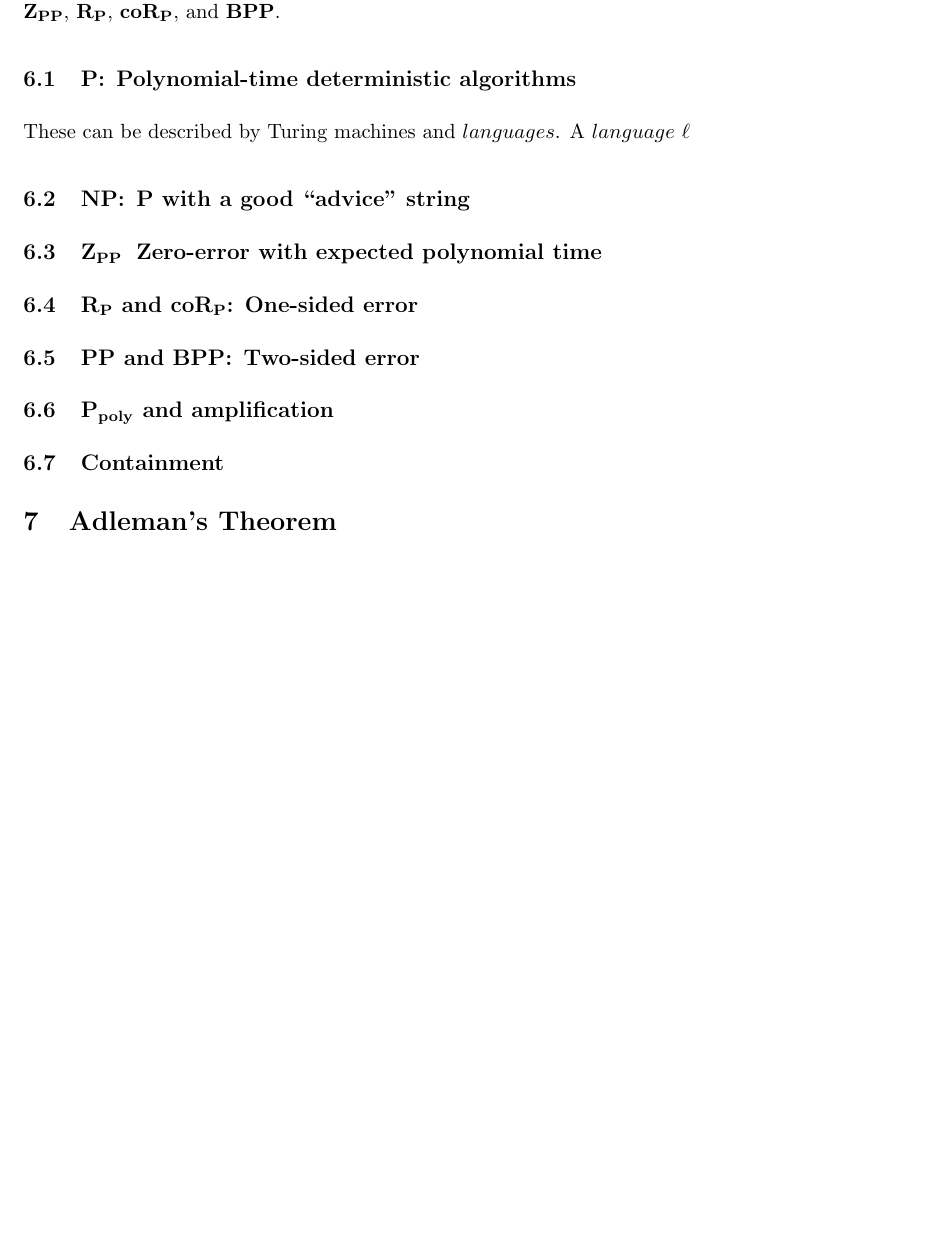
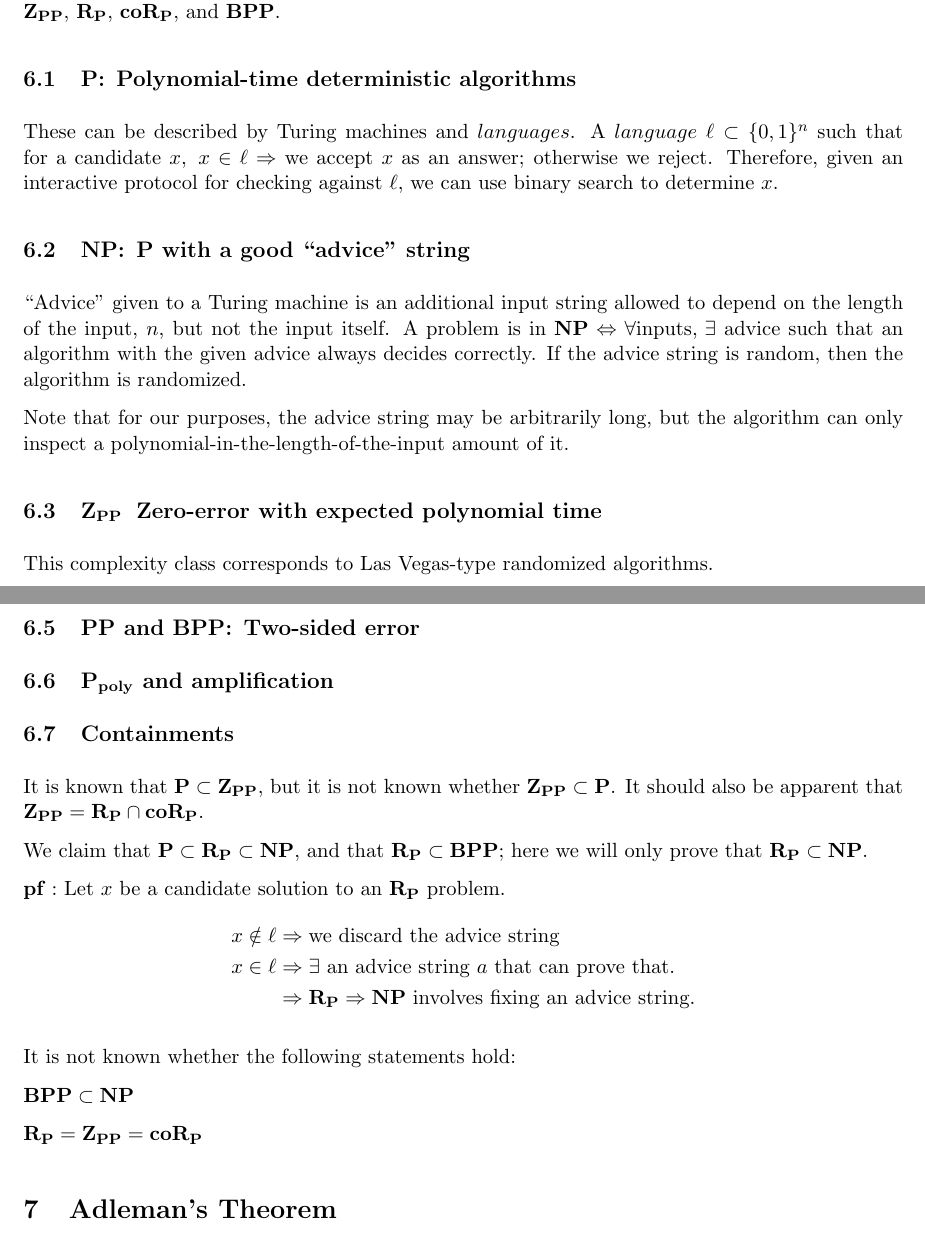
Before and after one commit to neilvyas/randomized-notes-2, a LaTeX document (notes-2.tex): part of page 5 of 5 before the commit and two parts of pages 5 and 6 of 6 after it, the two joined at a grey line, cut so that both start at the same text, the shorter picture padded with empty space. Compiled offline with pdfLaTeX.

Commit message:
work on p,np,zpp, and containments

```diff
--- a/notes-2.tex
+++ b/notes-2.tex
@@ -243,11 +243,18 @@ Let's begin our whirlwind tour of complexity theory. We'll explore, to varying d
 
 \subsection{\Pt: Polynomial-time deterministic algorithms}
 
-These can be described by Turing machines and $languages$. A $language$ $\ell$
+These can be described by Turing machines and $languages$. A $language$ $\ell \subset \{0,1\}^n$ such that for a candidate $x,\ x \in \ell \Rightarrow$ we accept $x$ as an answer; otherwise we reject.
+Therefore, given an interactive protocol for checking against $\ell$, we can use binary search to determine $x$.
 
 \subsection{\NP: \Pt\ with a good ``advice'' string}
 
+``Advice'' given to a Turing machine is an additional input string allowed to depend on the length of the input, $n$, but not the input itself. A problem is in $\NP \Leftrightarrow \forall\text{inputs, }\exists$ advice such that an algorithm with the given advice always decides correctly. If the advice string is random, then the algorithm is randomized.
+
+Note that for our purposes, the advice string may be arbitrarily long, but the algorithm can only inspect a polynomial-in-the-length-of-the-input amount of it.
+
 \subsection{\ZPP\: Zero-error with expected polynomial time}
+
+This complexity class corresponds to Las Vegas-type randomized algorithms.
 
 \subsection{\RP\ and \coRP: One-sided error }
 
@@ -255,7 +262,26 @@ These can be described by Turing machines and $languages$. A $language$ $\ell$
 
 \subsection{\Ppoly\ and amplification}
 
-\subsection{Containment}
+\subsection{Containments}
+
+It is known that $\Pt\subset\ZPP$, but it is not known whether $\ZPP\subset\Pt$.
+It should also be apparent that $\ZPP = \RP\cap\coRP$.
+
+We claim that $\Pt\subset\RP\subset\NP$, and that $\RP\subset\BPP$; here we will only prove that $\RP\subset\NP$.
+
+$\mathbf{pf: }$
+Let $x$ be a candidate solution to an \RP\ problem.
+\begin{align*}
+  x\notin\ell &\Rightarrow \text{we discard the advice string}\\
+  x\in\ell &\Rightarrow \exists\text{ an advice string $a$ that can prove that.}\\
+  &\Rightarrow \RP \Rightarrow \NP \text{ involves fixing an advice string.}
+\end{align*}
+
+It is not known whether the following statements hold:
+
+$\BPP\subset\NP$
+
+$\RP=\ZPP=\coRP$
 
 \section{Adleman's Theorem}
 
```
